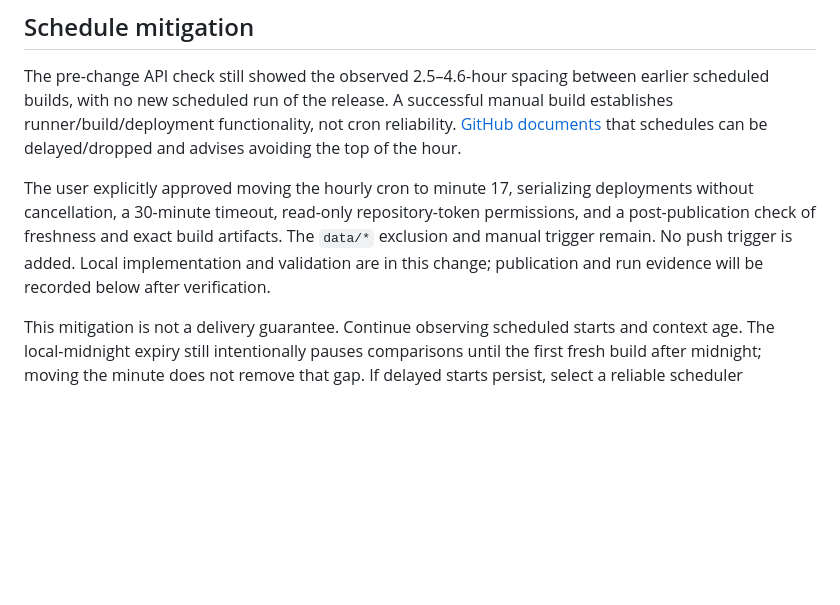
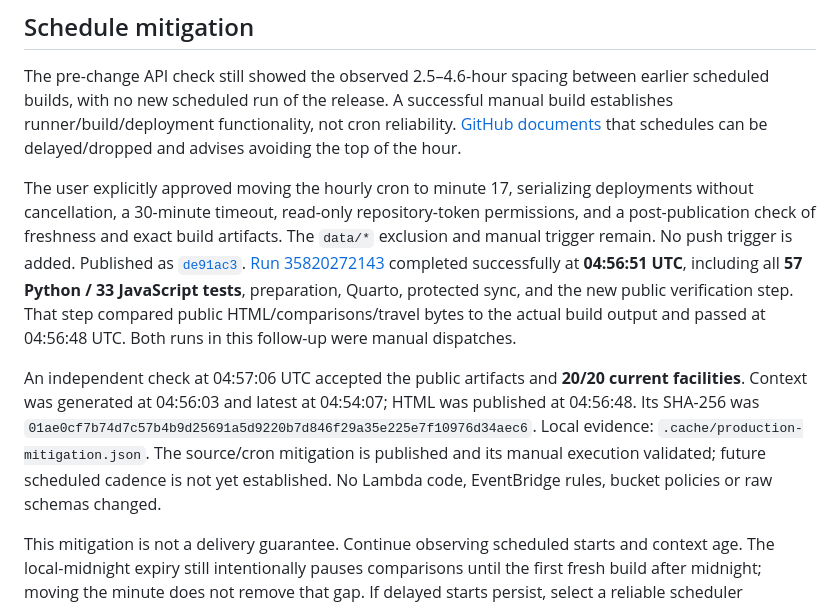
Before and after one commit to jpbranson/mem-ed-wait-times, a Markdown page: docs/production-followup-2026-09-23.md, the part around the change. Drawn GitHub-style; blank space fills up the shorter version.

Commit message:
Record verified workflow mitigation deployment

```diff
--- a/docs/production-followup-2026-09-23.md
+++ b/docs/production-followup-2026-09-23.md
@@ -46,8 +46,20 @@ The user explicitly approved moving the hourly cron to minute 17, serializing
 deployments without cancellation, a 30-minute timeout, read-only repository-token
 permissions, and a post-publication check of freshness and exact build artifacts.
 The `data/*` exclusion and manual trigger remain. No push trigger is added.
-Local implementation and validation are in this change; publication and run
-evidence will be recorded below after verification.
+Published as [`de91ac3`](https://github.com/jpbranson/mem-ed-wait-times/commit/de91ac3).
+[Run 35820272143](https://github.com/jpbranson/mem-ed-wait-times/actions/runs/35820272143)
+completed successfully at **04:56:51 UTC**, including all **57 Python / 33 JavaScript
+tests**, preparation, Quarto, protected sync, and the new public verification step.
+That step compared public HTML/comparisons/travel bytes to the actual build output
+and passed at 04:56:48 UTC. Both runs in this follow-up were manual dispatches.
+
+An independent check at 04:57:06 UTC accepted the public artifacts and **20/20
+current facilities**. Context was generated at 04:56:03 and latest at 04:54:07;
+HTML was published at 04:56:48. Its SHA-256 was
+`01ae0cf7b74d7c57b4b9d25691a5d9220b7d846f29a35e225e7f10976d34aec6`.
+Local evidence: `.cache/production-mitigation.json`. The source/cron mitigation is
+published and its manual execution validated; future scheduled cadence is not yet
+established. No Lambda code, EventBridge rules, bucket policies or raw schemas changed.
 
 This mitigation is not a delivery guarantee. Continue observing scheduled starts
 and context age. The local-midnight expiry still intentionally pauses comparisons
```
Also changed, not shown: docs/development-plan.md (+9 -7 lines).
